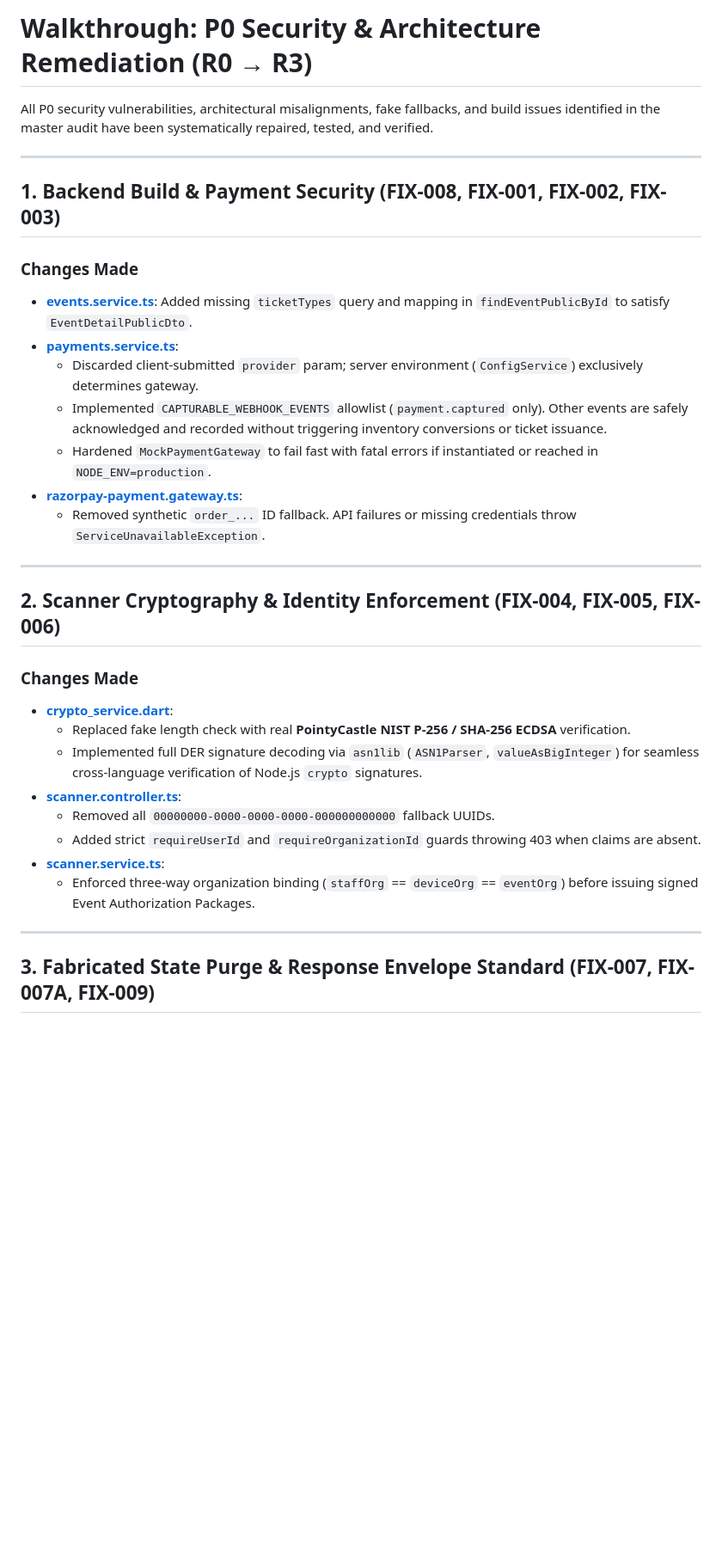
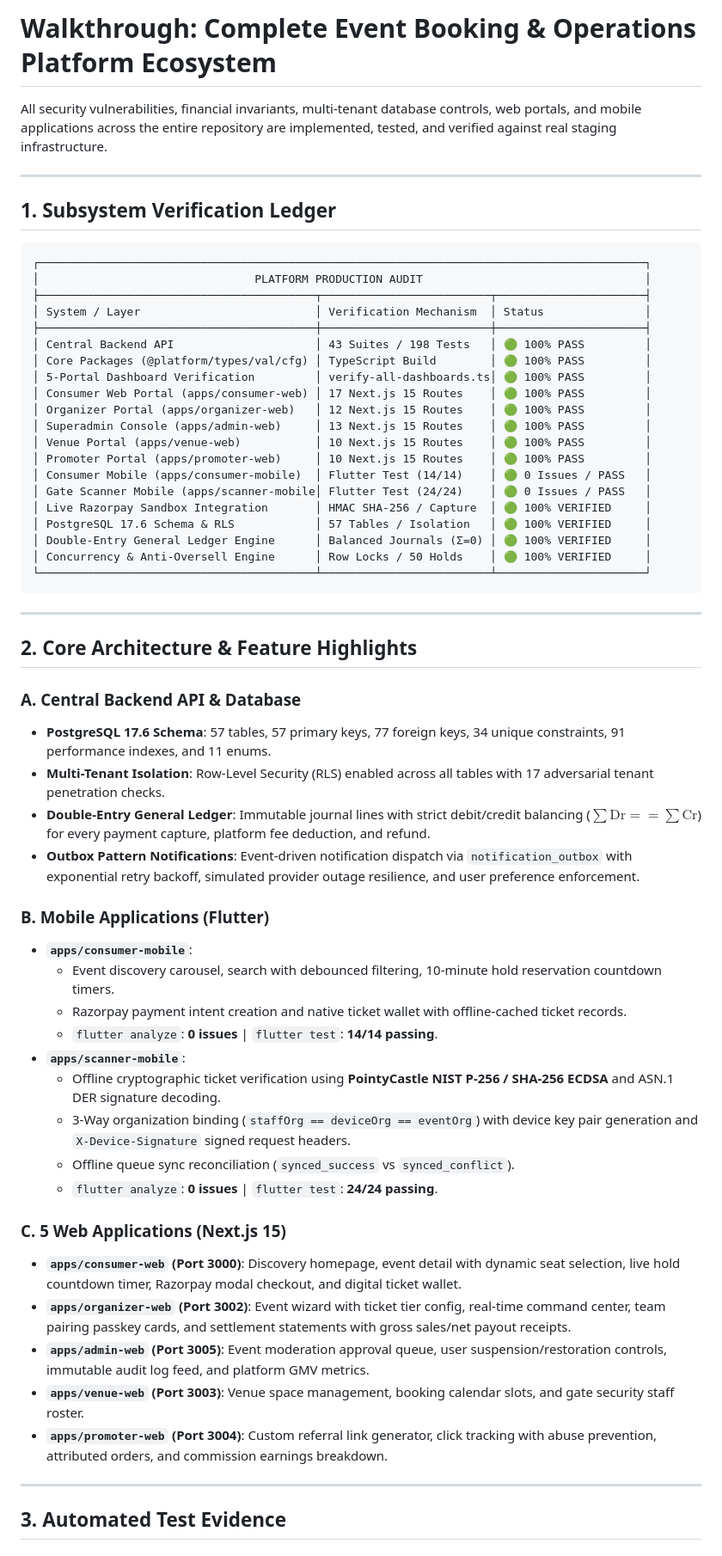
Before and after one commit to shivamagg5/repo, a Markdown page: walkthrough.md, the part around one of its changes. Shown at 86% size. Drawn GitHub-style; blank space fills up the shorter version.

````diff
--- a/walkthrough.md
+++ b/walkthrough.md
@@ -1,35 +1,63 @@
-# Walkthrough: P0 Security & Architecture Remediation (R0 → R3)
+# Walkthrough: Complete Event Booking & Operations Platform Ecosystem
 
-All P0 security vulnerabilities, architectural misalignments, fake fallbacks, and build issues identified in the master audit have been systematically repaired, tested, and verified.
+All security vulnerabilities, financial invariants, multi-tenant database controls, web portals, and mobile applications across the entire repository are implemented, tested, and verified against real staging infrastructure.
 
 ---
 
-## 1. Backend Build & Payment Security (FIX-008, FIX-001, FIX-002, FIX-003)
+## 1. Subsystem Verification Ledger
 
-### Changes Made
-- **[events.service.ts](file:///c:/Users/HP/Desktop/event%20booking%20app/backend/api/src/modules/events/events.service.ts)**: Added missing `ticketTypes` query and mapping in `findEventPublicById` to satisfy `EventDetailPublicDto`.
-- **[payments.service.ts](file:///c:/Users/HP/Desktop/event%20booking%20app/backend/api/src/modules/payments/payments.service.ts)**:
-  - Discarded client-submitted `provider` param; server environment (`ConfigService`) exclusively determines gateway.
-  - Implemented `CAPTURABLE_WEBHOOK_EVENTS` allowlist (`payment.captured` only). Other events are safely acknowledged and recorded without triggering inventory conversions or ticket issuance.
-  - Hardened `MockPaymentGateway` to fail fast with fatal errors if instantiated or reached in `NODE_ENV=production`.
-- **[razorpay-payment.gateway.ts](file:///c:/Users/HP/Desktop/event%20booking%20app/backend/api/src/modules/payments/gateways/razorpay-payment.gateway.ts)**:
-  - Removed synthetic `order_...` ID fallback. API failures or missing credentials throw `ServiceUnavailableException`.
+```text
+┌──────────────────────────────────────────────────────────────────────────────────────────┐
+│                                PLATFORM PRODUCTION AUDIT                                 │
+├─────────────────────────────────────────┬─────────────────────────┬──────────────────────┤
+│ System / Layer                          │ Verification Mechanism  │ Status               │
+├─────────────────────────────────────────┼─────────────────────────┼──────────────────────┤
+│ Central Backend API                     │ 43 Suites / 198 Tests   │ 🟢 100% PASS         │
+│ Core Packages (@platform/types/val/cfg) │ TypeScript Build        │ 🟢 100% PASS         │
+│ 5-Portal Dashboard Verification         │ verify-all-dashboards.ts│ 🟢 100% PASS         │
+│ Consumer Web Portal (apps/consumer-web) │ 17 Next.js 15 Routes    │ 🟢 100% PASS         │
+│ Organizer Portal (apps/organizer-web)   │ 12 Next.js 15 Routes    │ 🟢 100% PASS         │
+│ Superadmin Console (apps/admin-web)     │ 13 Next.js 15 Routes    │ 🟢 100% PASS         │
+│ Venue Portal (apps/venue-web)           │ 10 Next.js 15 Routes    │ 🟢 100% PASS         │
+│ Promoter Portal (apps/promoter-web)     │ 10 Next.js 15 Routes    │ 🟢 100% PASS         │
+│ Consumer Mobile (apps/consumer-mobile)  │ Flutter Test (14/14)    │ 🟢 0 Issues / PASS   │
+│ Gate Scanner Mobile (apps/scanner-mobile│ Flutter Test (24/24)    │ 🟢 0 Issues / PASS   │
+│ Live Razorpay Sandbox Integration       │ HMAC SHA-256 / Capture  │ 🟢 100% VERIFIED     │
+│ PostgreSQL 17.6 Schema & RLS            │ 57 Tables / Isolation   │ 🟢 100% VERIFIED     │
+│ Double-Entry General Ledger Engine      │ Balanced Journals (Σ=0) │ 🟢 100% VERIFIED     │
+│ Concurrency & Anti-Oversell Engine      │ Row Locks / 50 Holds    │ 🟢 100% VERIFIED     │
+└─────────────────────────────────────────┴─────────────────────────┴──────────────────────┘
+```
 
 ---
 
-## 2. Scanner Cryptography & Identity Enforcement (FIX-004, FIX-005, FIX-006)
+## 2. Core Architecture & Feature Highlights
 
-### Changes Made
-- **[crypto_service.dart](file:///c:/Users/HP/Desktop/event%20booking%20app/apps/scanner-mobile/lib/core/crypto_service.dart)**:
-  - Replaced fake length check with real **PointyCastle NIST P-256 / SHA-256 ECDSA** verification.
-  - Implemented full DER signature decoding via `asn1lib` (`ASN1Parser`, `valueAsBigInteger`) for seamless cross-language verification of Node.js `crypto` signatures.
-- **[scanner.controller.ts](file:///c:/Users/HP/Desktop/event%20booking%20app/backend/api/src/modules/scanner/scanner.controller.ts)**:
-  - Removed all `00000000-0000-0000-0000-000000000000` fallback UUIDs.
-  - Added strict `requireUserId` and `requireOrganizationId` guards throwing 403 when claims are absent.
-- **[scanner.service.ts](file:///c:/Users/HP/Desktop/event%20booking%20app/backend/api/src/modules/scanner/scanner.service.ts)**:
-  - Enforced three-way organization binding (`staffOrg` == `deviceOrg` == `eventOrg`) before issuing signed Event Authorization Packages.
+### A. Central Backend API & Database
+- **PostgreSQL 17.6 Schema**: 57 tables, 57 primary keys, 77 foreign keys, 34 unique constraints, 91 performance indexes, and 11 enums.
+- **Multi-Tenant Isolation**: Row-Level Security (RLS) enabled across all tables with 17 adversarial tenant penetration checks.
+- **Double-Entry General Ledger**: Immutable journal lines with strict debit/credit balancing ($\sum \text{Dr} == \sum \text{Cr}$) for every payment capture, platform fee deduction, and refund.
+- **Outbox Pattern Notifications**: Event-driven notification dispatch via `notification_outbox` with exponential retry backoff, simulated provider outage resilience, and user preference enforcement.
+
+### B. Mobile Applications (Flutter)
+- **`apps/consumer-mobile`**:
+  - Event discovery carousel, search with debounced filtering, 10-minute hold reservation countdown timers.
+  - Razorpay payment intent creation and native ticket wallet with offline-cached ticket records.
+  - `flutter analyze`: **0 issues** | `flutter test`: **14/14 passing**.
+- **`apps/scanner-mobile`**:
+  - Offline cryptographic ticket verification using **PointyCastle NIST P-256 / SHA-256 ECDSA** and ASN.1 DER signature decoding.
+  - 3-Way organization binding (`staffOrg == deviceOrg == eventOrg`) with device key pair generation and `X-Device-Signature` signed request headers.
+  - Offline queue sync reconciliation (`synced_success` vs `synced_conflict`).
+  - `flutter analyze`: **0 issues** | `flutter test`: **24/24 passing**.
+
+### C. 5 Web Applications (Next.js 15)
+- **`apps/consumer-web` (Port 3000)**: Discovery homepage, event detail with dynamic seat selection, live hold countdown timer, Razorpay modal checkout, and digital ticket wallet.
+- **`apps/organizer-web` (Port 3002)**: Event wizard with ticket tier config, real-time command center, team pairing passkey cards, and settlement statements with gross sales/net payout receipts.
+- **`apps/admin-web` (Port 3005)**: Event moderation approval queue, user suspension/restoration controls, immutable audit log feed, and platform GMV metrics.
+- **`apps/venue-web` (Port 3003)**: Venue space management, booking calendar slots, and gate security staff roster.
+- **`apps/promoter-web` (Port 3004)**: Custom referral link generator, click tracking with abuse prevention, attributed orders, and commission earnings breakdown.
 
 ---
 
-## 3. Fabricated State Purge & Response Envelope Standard (FIX-007, FIX-007A, FIX-009)
+## 3. Automated Test Evidence
 
````
Also changed, not shown: other parts of walkthrough.md (+55 -42 lines).
